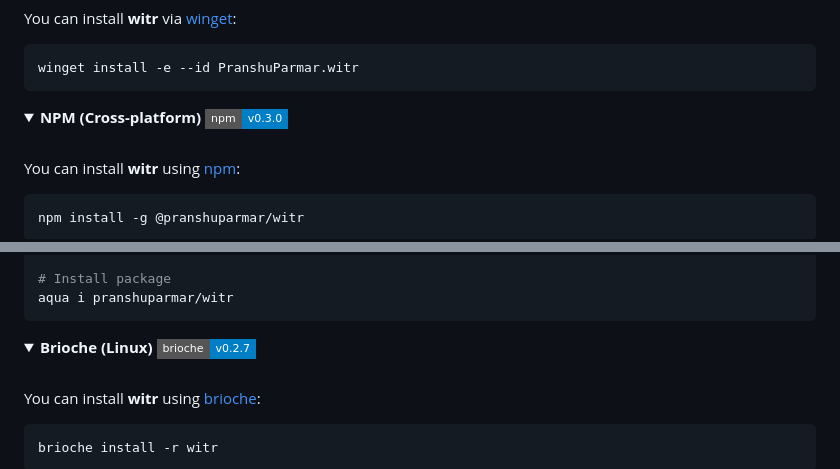
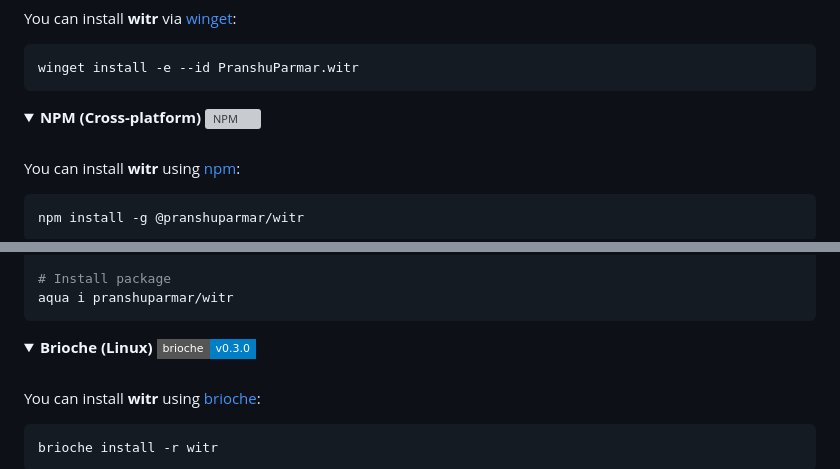
Before and after one commit to gitcyberclouds/wits, a Markdown page: README.md, 2 parts joined by grey strips. GitHub-like rendering; folded sections open; badges without logos; grey boxes are pictures that could not be loaded.

Commit message:
version update

```diff
--- a/README.md
+++ b/README.md
@@ -150,7 +150,7 @@ winget install -e --id PranshuParmar.witr
 </details>
 
 <details>
-<summary><strong>NPM (Cross-platform)</strong> <a href="https://www.npmjs.com/package/@pranshuparmar/witr"><img src="https://img.shields.io/static/v1?label=npm&message=v0.3.0&color=blue&style=flat-square" alt="NPM"></a></summary>
+<summary><strong>NPM (Cross-platform)</strong> <a href="https://www.npmjs.com/package/@pranshuparmar/witr"><img src="https://img.shields.io/npm/v/@pranshuparmar/witr?label=npm&color=blue&style=flat-square" alt="NPM"></a></summary>
 <br>
 
 You can install **witr** using [npm](https://www.npmjs.com/package/@pranshuparmar/witr):
@@ -257,7 +257,7 @@ aqua i pranshuparmar/witr
 </details>
 
 <details>
-<summary><strong>Brioche (Linux)</strong> <a href="https://github.com/brioche-dev/brioche-packages/tree/main/packages/witr"><img src="https://img.shields.io/static/v1?label=brioche&message=v0.2.7&color=blue&style=flat-square" alt="Brioche"></a></summary>
+<summary><strong>Brioche (Linux)</strong> <a href="https://github.com/brioche-dev/brioche-packages/tree/main/packages/witr"><img src="https://img.shields.io/static/v1?label=brioche&message=v0.3.0&color=blue&style=flat-square" alt="Brioche"></a></summary>
 <br>
 
 You can install **witr** using [brioche](https://brioche.dev/):
```
